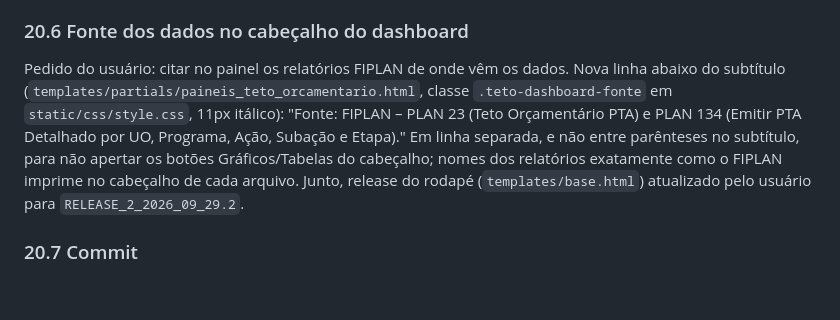
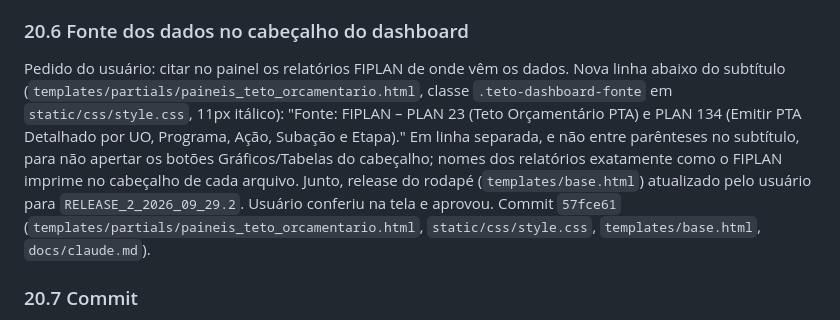
Before and after one commit to CleberSGuedes/projetoswebcsg, a Markdown page: docs/claude.md, the part around the change. GitHub-like rendering; blank space fills up the shorter version.

Commit message:
Referencia o hash do commit 57fce61 na secao 20.6 do docs/claude.md
Co-Authored-By: Claude Opus 5.5 <noreply@anthropic.com>

```diff
--- a/docs/claude.md
+++ b/docs/claude.md
@@ -629,7 +629,7 @@ Conferido depois: totais por exercício inalterados (2027 ativo: 30 registros, R
 - Teste manual na tela feito e aprovado pelo usuário (uploads das duas UOs e dashboard com o filtro UO).
 
 ### 20.6 Fonte dos dados no cabeçalho do dashboard
-Pedido do usuário: citar no painel os relatórios FIPLAN de onde vêm os dados. Nova linha abaixo do subtítulo (`templates/partials/paineis_teto_orcamentario.html`, classe `.teto-dashboard-fonte` em `static/css/style.css`, 11px itálico): "Fonte: FIPLAN – PLAN 23 (Teto Orçamentário PTA) e PLAN 134 (Emitir PTA Detalhado por UO, Programa, Ação, Subação e Etapa)." Em linha separada, e não entre parênteses no subtítulo, para não apertar os botões Gráficos/Tabelas do cabeçalho; nomes dos relatórios exatamente como o FIPLAN imprime no cabeçalho de cada arquivo. Junto, release do rodapé (`templates/base.html`) atualizado pelo usuário para `RELEASE_2_2026_09_29.2`.
+Pedido do usuário: citar no painel os relatórios FIPLAN de onde vêm os dados. Nova linha abaixo do subtítulo (`templates/partials/paineis_teto_orcamentario.html`, classe `.teto-dashboard-fonte` em `static/css/style.css`, 11px itálico): "Fonte: FIPLAN – PLAN 23 (Teto Orçamentário PTA) e PLAN 134 (Emitir PTA Detalhado por UO, Programa, Ação, Subação e Etapa)." Em linha separada, e não entre parênteses no subtítulo, para não apertar os botões Gráficos/Tabelas do cabeçalho; nomes dos relatórios exatamente como o FIPLAN imprime no cabeçalho de cada arquivo. Junto, release do rodapé (`templates/base.html`) atualizado pelo usuário para `RELEASE_2_2026_09_29.2`. Usuário conferiu na tela e aprovou. Commit `57fce61` (`templates/partials/paineis_teto_orcamentario.html`, `static/css/style.css`, `templates/base.html`, `docs/claude.md`).
 
 ### 20.7 Commit
 Usuário testou e aprovou. Commit `951f3c8` (`models/user.py`, `rotas/home_routes.py`, `services/plan20_runner.py`, `services/teto_seduc.py`, `services/uo.py`, `static/css/style.css`, `static/js/main.js`, `templates/partials/paineis_teto_orcamentario.html`, `tests/test_teto_seduc_key_normalization.py`, `tests/test_teto_seduc_lock.py`, `tests/test_teto_seduc_uo.py`, `docs/claude.md`).
```
